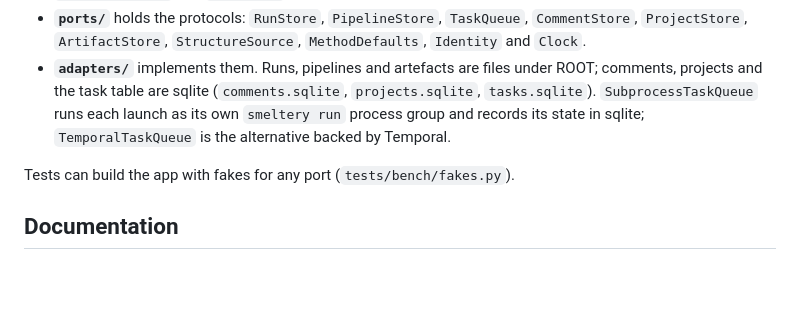
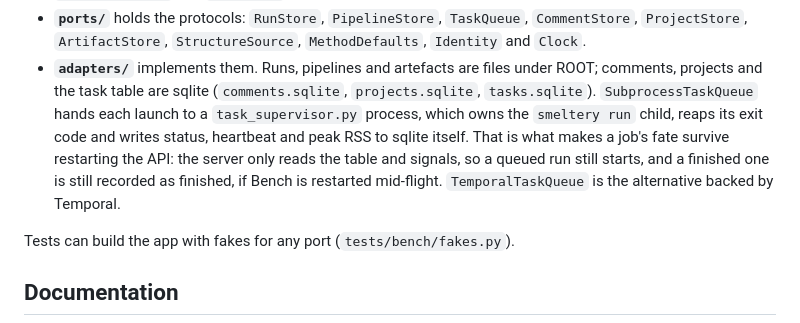
Before and after one commit to mgoldey/smeltery, a Markdown page: README.md, the part around one of its changes. Drawn GitHub-style; blank space fills up the shorter version.

Commit message:
docs: put the task supervisor in the architecture diagram
B16 drew the diagram before B02 landed, so it showed SubprocessTaskQueue spawning
smeltery run directly. A supervisor process now sits between them and owns the
child, which is the reason a job's fate survives an API restart -- worth showing.

Co-Authored-By: Claude Opus 5 <noreply@anthropic.com>

```diff
--- a/README.md
+++ b/README.md
@@ -204,8 +206,12 @@ flowchart LR
   `ProjectStore`, `ArtifactStore`, `StructureSource`, `MethodDefaults`, `Identity` and `Clock`.
 - **`adapters/`** implements them. Runs, pipelines and artefacts are files under ROOT; comments,
   projects and the task table are sqlite (`comments.sqlite`, `projects.sqlite`, `tasks.sqlite`).
-  `SubprocessTaskQueue` runs each launch as its own `smeltery run` process group and records its
-  state in sqlite; `TemporalTaskQueue` is the alternative backed by Temporal.
+  `SubprocessTaskQueue` hands each launch to a `task_supervisor.py` process, which owns the
+  `smeltery run` child, reaps its exit code and writes status, heartbeat and peak RSS to sqlite
+  itself. That is what makes a job's fate survive restarting the API: the server only reads the
+  table and signals, so a queued run still starts, and a finished one is still recorded as
+  finished, if Bench is restarted mid-flight. `TemporalTaskQueue` is the alternative backed by
+  Temporal.
 
 Tests can build the app with fakes for any port (`tests/bench/fakes.py`).
 
```
Also changed, not shown: other parts of README.md (+3 -1 lines).
